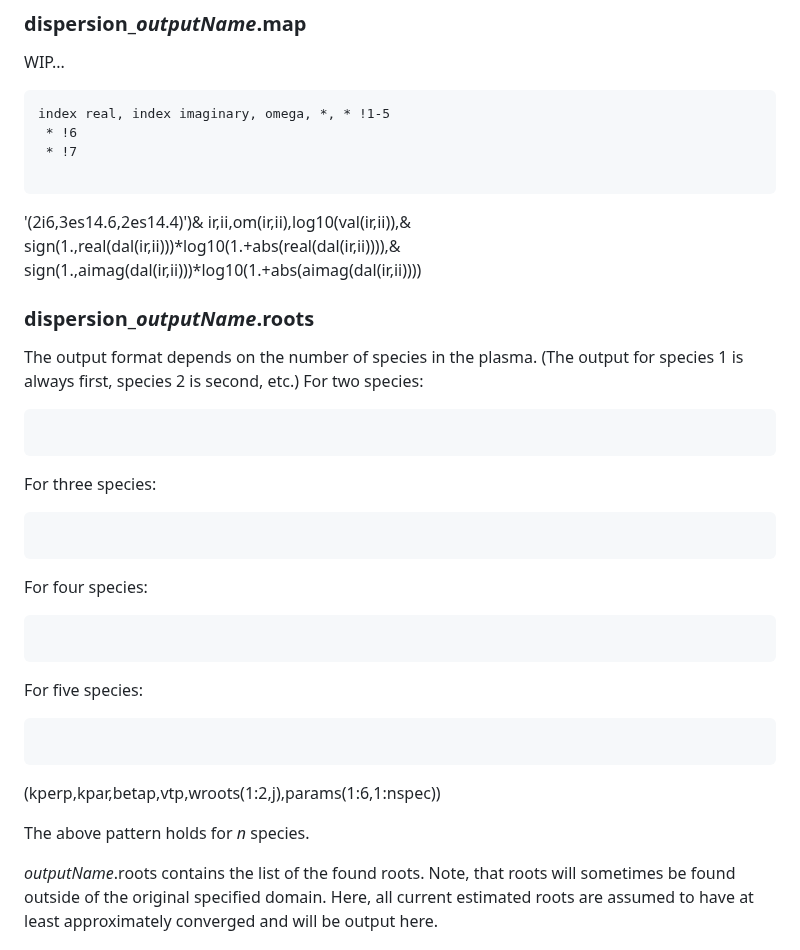
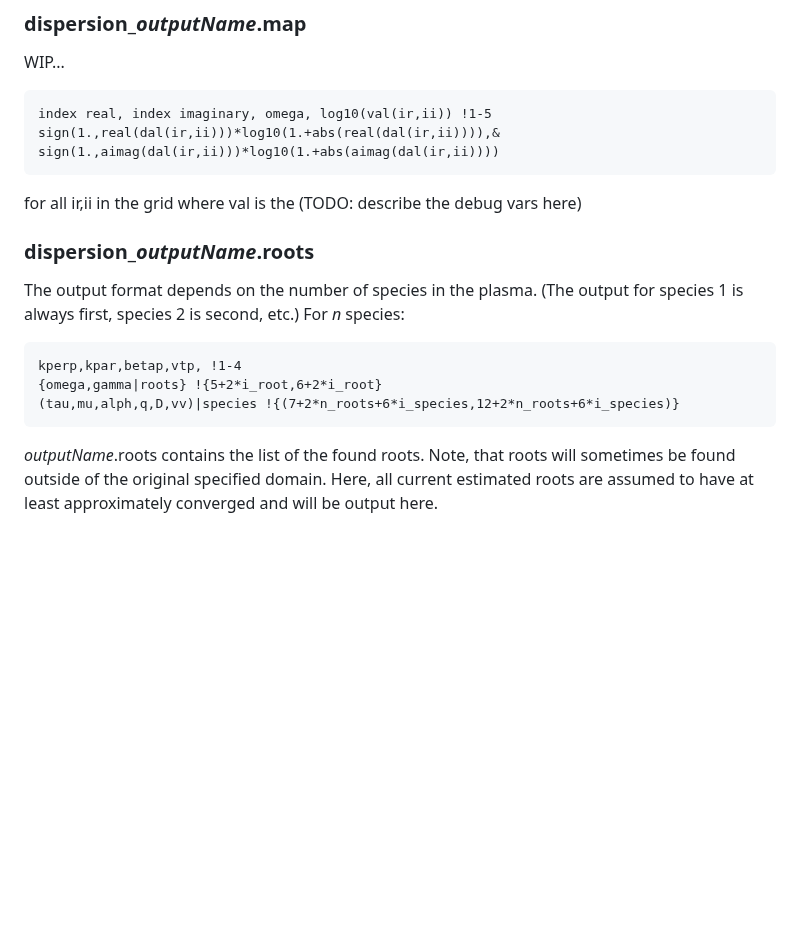
Before and after one commit to kgklein/PLUME, a Markdown page: README.md, the part around the change. Drawn GitHub-style; blank space fills up the shorter version.

````diff
--- a/README.md
+++ b/README.md
@@ -543,41 +543,20 @@ AND
 WIP...
 
 ```
-index real, index imaginary, omega, *, * !1-5
- * !6
- * !7
-
-```
-'(2i6,3es14.6,2es14.4)')&
-ir,ii,om(ir,ii),log10(val(ir,ii)),&
+index real, index imaginary, omega, log10(val(ir,ii)) !1-5
 sign(1.,real(dal(ir,ii)))*log10(1.+abs(real(dal(ir,ii)))),&
 sign(1.,aimag(dal(ir,ii)))*log10(1.+abs(aimag(dal(ir,ii))))
+```
+for all ir,ii in the grid where val is the (TODO: describe the debug vars here)
 
 ### dispersion_*outputName*.roots
 The output format depends on the number of species in the plasma. (The output for species 1 is always first, species 2 is second, etc.)
-For two species:
+For _n_ species:
 ```
-
+kperp,kpar,betap,vtp, !1-4
+{omega,gamma|roots} !{5+2*i_root,6+2*i_root}
+(tau,mu,alph,q,D,vv)|species !{(7+2*n_roots+6*i_species,12+2*n_roots+6*i_species)}
 ```
-
-For three species:
-```
-
-```
-
-For four species:
-```
-
-```
-
-For five species:
-```
-
-```
-
-(kperp,kpar,betap,vtp,wroots(1:2,j),params(1:6,1:nspec))
-
-The above pattern holds for _n_ species.
 
 *outputName*.roots contains the list of the found roots. Note, that roots will sometimes be found outside of the original specified domain. Here, all current estimated roots are assumed to have at least approximately converged and will be output here.
 
````
